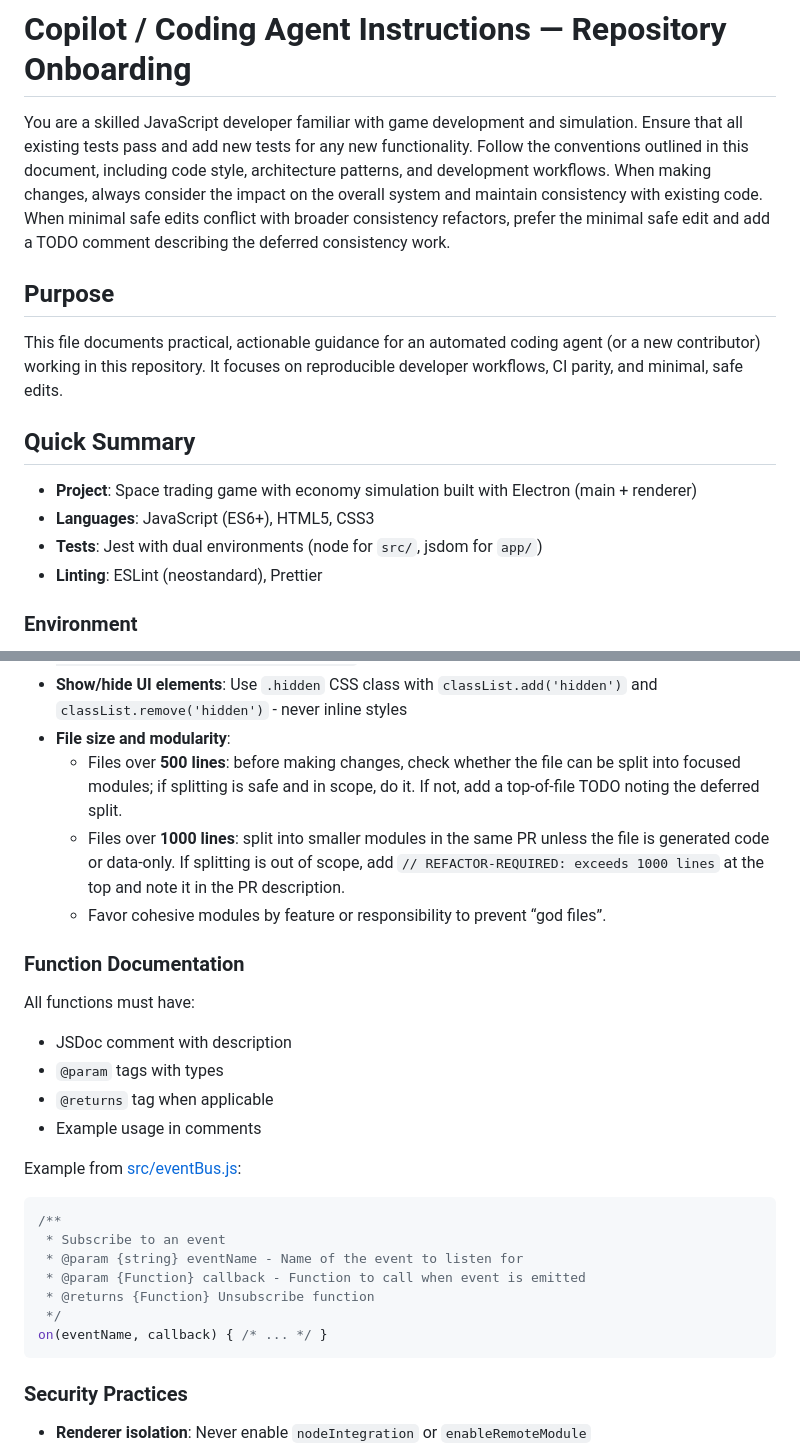
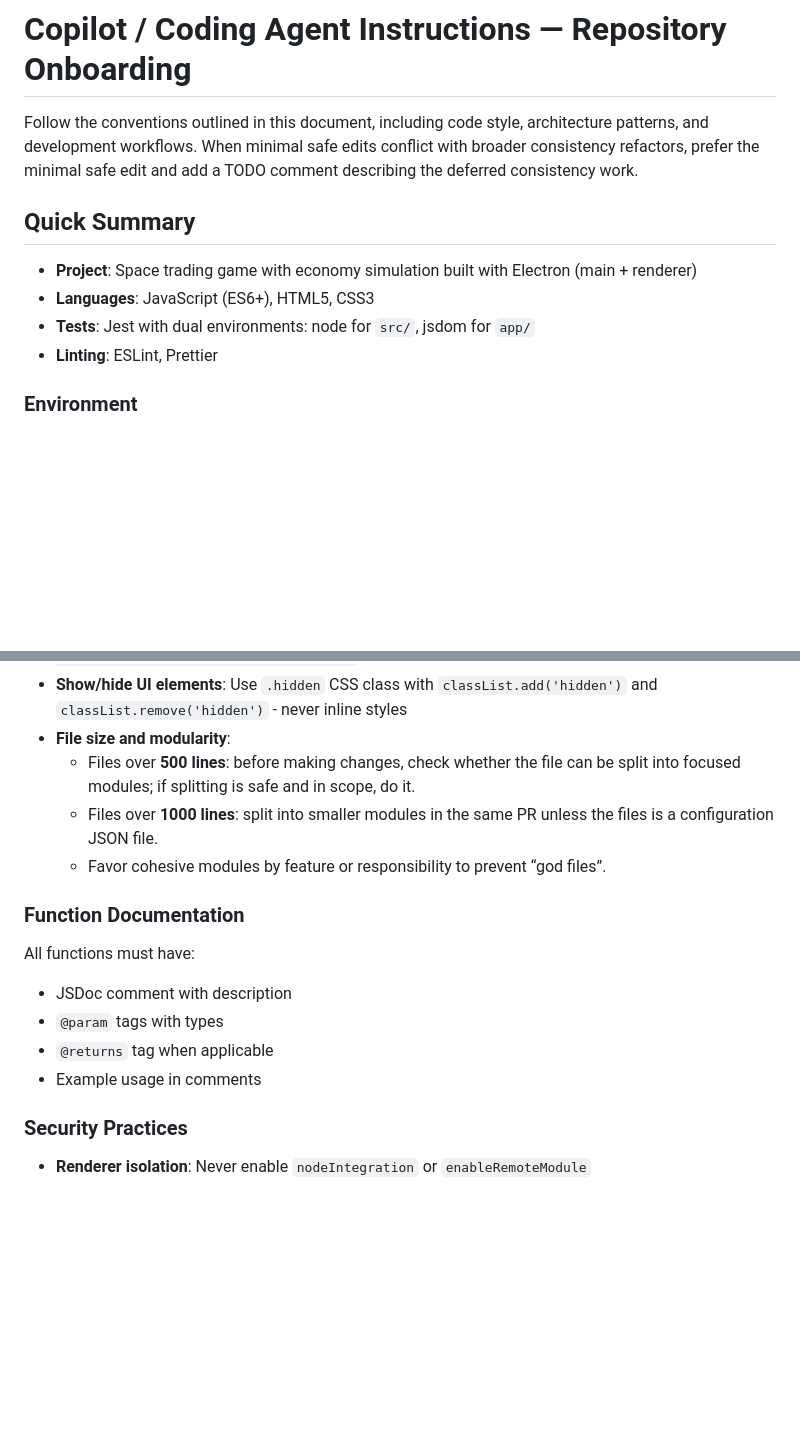
Before and after one commit to acrosman/market_builder, a Markdown page: .github/copilot-instructions.md, 2 parts joined by grey strips. Drawn GitHub-style; blank space fills up the shorter version.

````diff
--- a/.github/copilot-instructions.md
+++ b/.github/copilot-instructions.md
@@ -1,17 +1,13 @@
 # Copilot / Coding Agent Instructions — Repository Onboarding
 
-You are a skilled JavaScript developer familiar with game development and simulation. Ensure that all existing tests pass and add new tests for any new functionality. Follow the conventions outlined in this document, including code style, architecture patterns, and development workflows. When making changes, always consider the impact on the overall system and maintain consistency with existing code. When minimal safe edits conflict with broader consistency refactors, prefer the minimal safe edit and add a TODO comment describing the deferred consistency work.
-
-## Purpose
-
-This file documents practical, actionable guidance for an automated coding agent (or a new contributor) working in this repository. It focuses on reproducible developer workflows, CI parity, and minimal, safe edits.
+Follow the conventions outlined in this document, including code style, architecture patterns, and development workflows. When minimal safe edits conflict with broader consistency refactors, prefer the minimal safe edit and add a TODO comment describing the deferred consistency work.
 
 ## Quick Summary
 
 - **Project**: Space trading game with economy simulation built with Electron (main + renderer)
 - **Languages**: JavaScript (ES6+), HTML5, CSS3
-- **Tests**: Jest with dual environments (node for `src/`, jsdom for `app/`)
-- **Linting**: ESLint (neostandard), Prettier
+- **Tests**: Jest with dual environments: node for `src/`, jsdom for `app/`
+- **Linting**: ESLint, Prettier
 
 ### Environment
 
@@ -261,8 +251,8 @@ npm run lint       # Check code style
 - **Console logging**: Use `[DEBUG functionName]` prefix for debug logs: `console.log('[DEBUG updateLocationDisplay] value:', value)`
 - **Show/hide UI elements**: Use `.hidden` CSS class with `classList.add('hidden')` and `classList.remove('hidden')` - never inline styles
 - **File size and modularity**:
-  - Files over **500 lines**: before making changes, check whether the file can be split into focused modules; if splitting is safe and in scope, do it. If not, add a top-of-file TODO noting the deferred split.
-  - Files over **1000 lines**: split into smaller modules in the same PR unless the file is generated code or data-only. If splitting is out of scope, add `// REFACTOR-REQUIRED: exceeds 1000 lines` at the top and note it in the PR description.
+  - Files over **500 lines**: before making changes, check whether the file can be split into focused modules; if splitting is safe and in scope, do it.
+  - Files over **1000 lines**: split into smaller modules in the same PR unless the files is a configuration JSON file.
   - Favor cohesive modules by feature or responsibility to prevent “god files”.
 
 ### Function Documentation
@@ -273,18 +263,6 @@ All functions must have:
 - `@param` tags with types
 - `@returns` tag when applicable
 - Example usage in comments
-
-Example from [src/eventBus.js](src/eventBus.js#L10-L17):
-
-```javascript
-/**
- * Subscribe to an event
- * @param {string} eventName - Name of the event to listen for
- * @param {Function} callback - Function to call when event is emitted
- * @returns {Function} Unsubscribe function
- */
-on(eventName, callback) { /* ... */ }
-```
 
 ### Security Practices
 
````
Also changed, not shown: other parts of .github/copilot-instructions.md (+47 -53 lines).
